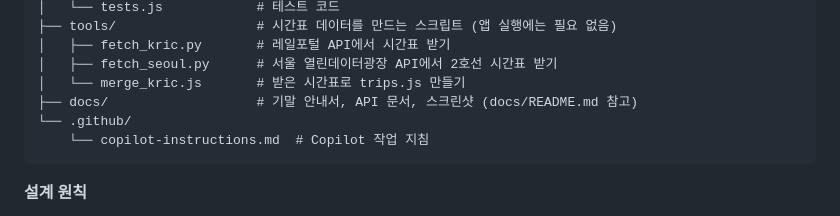
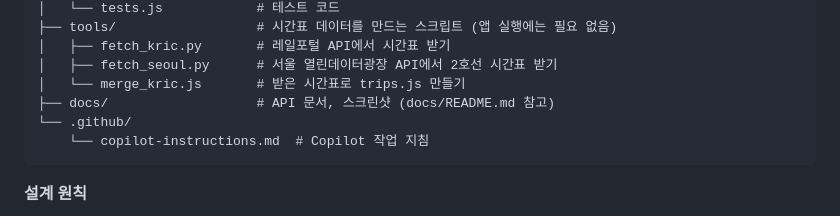
Before and after one commit to oosohow/nagaltime, a Markdown page: README.md, the part around the change. Drawn GitHub-style.

````diff
--- a/README.md
+++ b/README.md
@@ -483,7 +483,7 @@ Copilot이 직접 작성한 커밋에는 `Co-authored-by: Copilot` 표시가 남
 │   ├── fetch_kric.py       # 레일포털 API에서 시간표 받기
 │   ├── fetch_seoul.py      # 서울 열린데이터광장 API에서 2호선 시간표 받기
 │   └── merge_kric.js       # 받은 시간표로 trips.js 만들기
-├── docs/                   # 기말 안내서, API 문서, 스크린샷 (docs/README.md 참고)
+├── docs/                   # API 문서, 스크린샷 (docs/README.md 참고)
 └── .github/
     └── copilot-instructions.md  # Copilot 작업 지침
 ```
````
Also changed, not shown: docs/README.md (+0 -1 lines), docs/기말고사_안내서.md (deleted, +0 -127 lines), docs/screenshots/01-route.png, docs/screenshots/02-plan.png, docs/screenshots/03-choice.png, docs/screenshots/04-mobile.png, docs/screenshots/05-tests.png.
